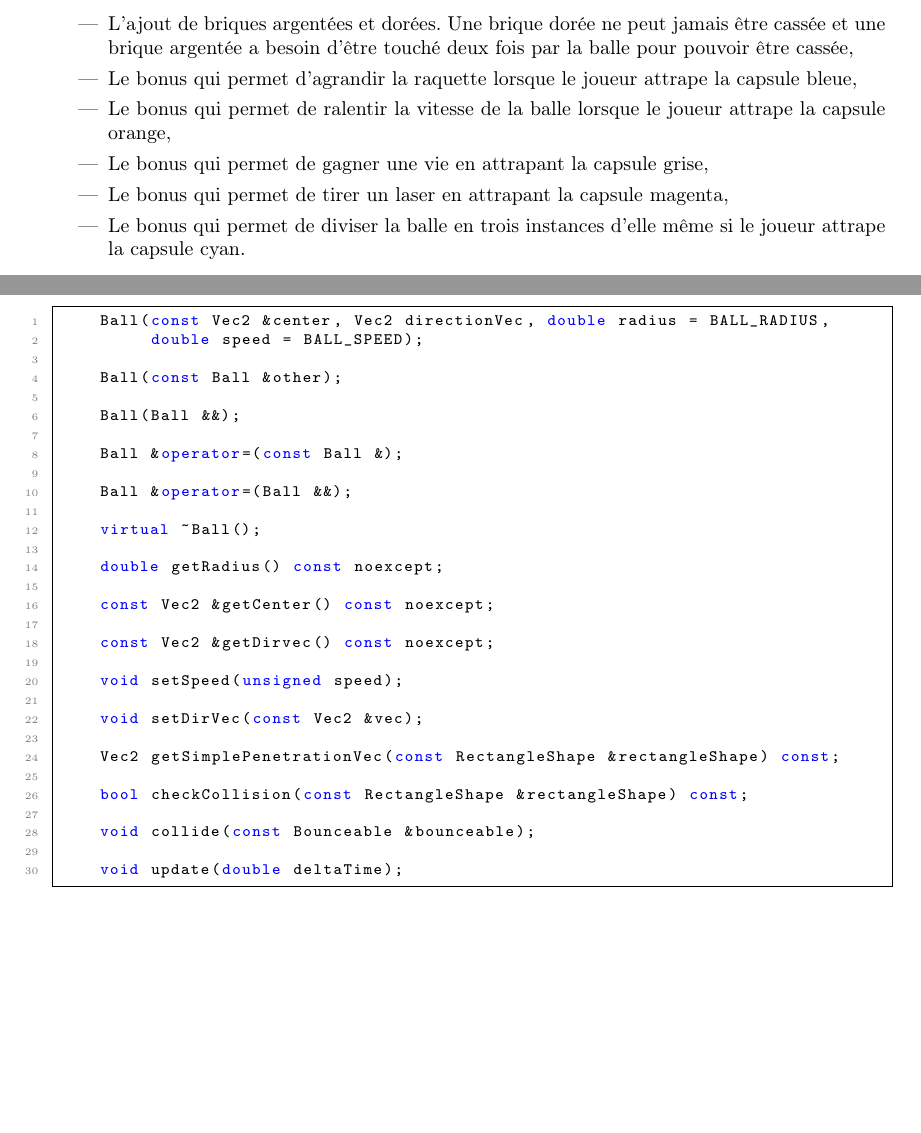
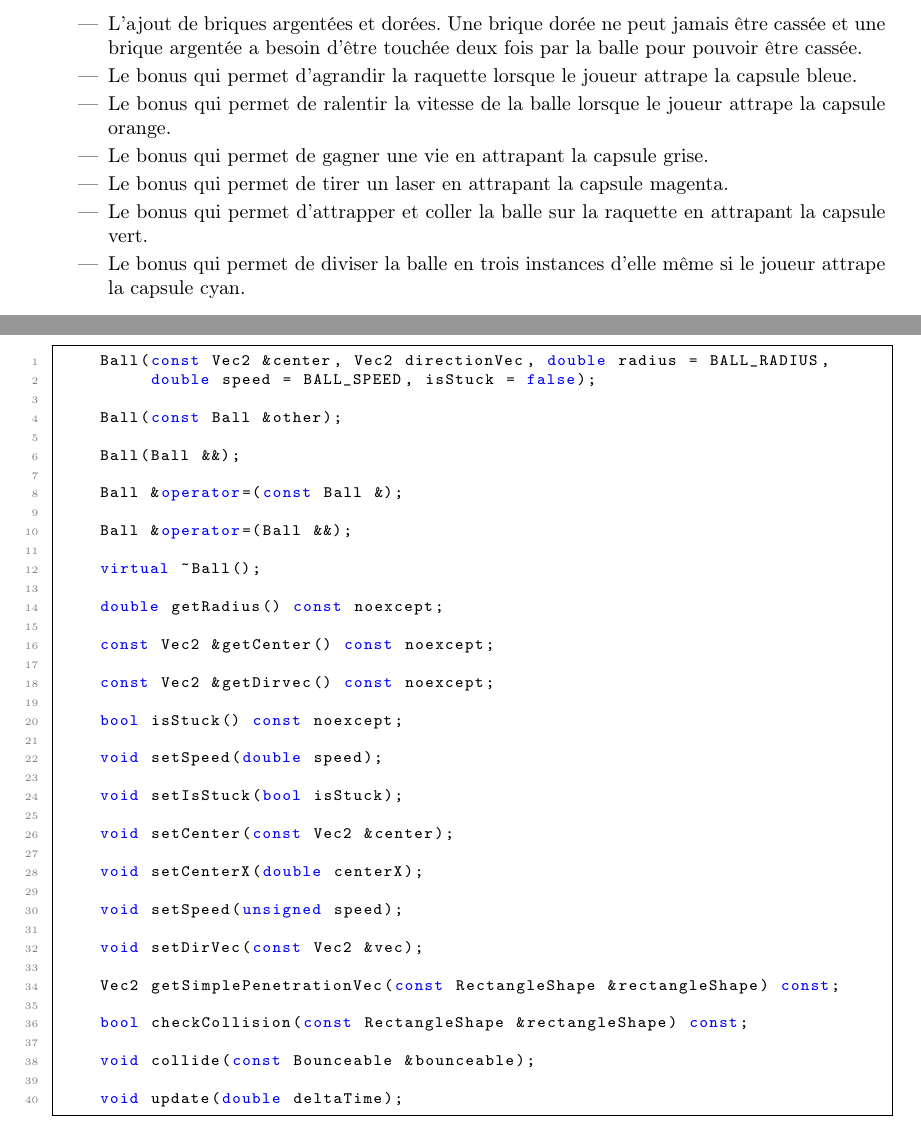
Before and after one commit to LuxySs-Evr5/RaquetteBaballe, a LaTeX document (rapport/rapport.ltx): two parts of pages 4 and 12 of 24, joined at a grey line, cut so that both start at the same text, the shorter picture padded with empty space. Compiled offline with pdfLaTeX.

Commit message:
added sticky racket stuff for rapport

```diff
--- a/rapport/rapport.ltx
+++ b/rapport/rapport.ltx
@@ -129,18 +129,21 @@ Nous avons également effectué les tâches additionnelles suivantes :
 
     \item L'ajout de briques argentées et dorées. Une brique dorée ne peut
-        jamais être cassée et une brique argentée a besoin d'être touché deux
-        fois par la balle pour pouvoir être cassée,
+        jamais être cassée et une brique argentée a besoin d'être touchée deux
+        fois par la balle pour pouvoir être cassée.
 
     \item Le bonus qui permet d'agrandir la raquette lorsque le joueur attrape
-        la capsule bleue,
+        la capsule bleue.
 
     \item Le bonus qui permet de ralentir la vitesse de la balle lorsque le
-        joueur attrape la capsule orange,
+        joueur attrape la capsule orange.
 
-    \item Le bonus qui permet de gagner une vie en attrapant la capsule grise,
+    \item Le bonus qui permet de gagner une vie en attrapant la capsule grise.
 
     \item Le bonus qui permet de tirer un laser en attrapant la capsule
-        magenta,
+        magenta.
+
+    \item Le bonus qui permet d'attrapper et coller la balle sur la raquette en
+        attrapant la capsule vert.
 
     \item Le bonus qui permet de diviser la balle en trois instances d'elle
         même si le joueur attrape la capsule cyan.
@@ -683,7 +685,7 @@ travail d'équipe.
   \centering
 \begin{lstlisting}
     Ball(const Vec2 &center, Vec2 directionVec, double radius = BALL_RADIUS,
-         double speed = BALL_SPEED);
+         double speed = BALL_SPEED, isStuck = false);
 
     Ball(const Ball &other);
 
@@ -700,6 +702,16 @@ travail d'équipe.
     const Vec2 &getCenter() const noexcept;
 
     const Vec2 &getDirvec() const noexcept;
+
+    bool isStuck() const noexcept;
+
+    void setSpeed(double speed);
+
+    void setIsStuck(bool isStuck);
+
+    void setCenter(const Vec2 &center);
+
+    void setCenterX(double centerX);
 
     void setSpeed(unsigned speed);
 
```
Also changed, not shown: rapport/rapport.pdf, rapport/rapport.ltx (23 more changed lines).
